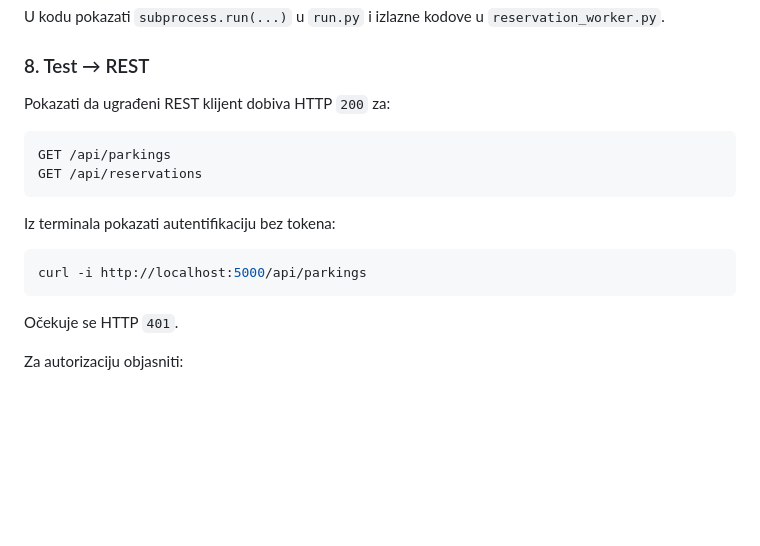
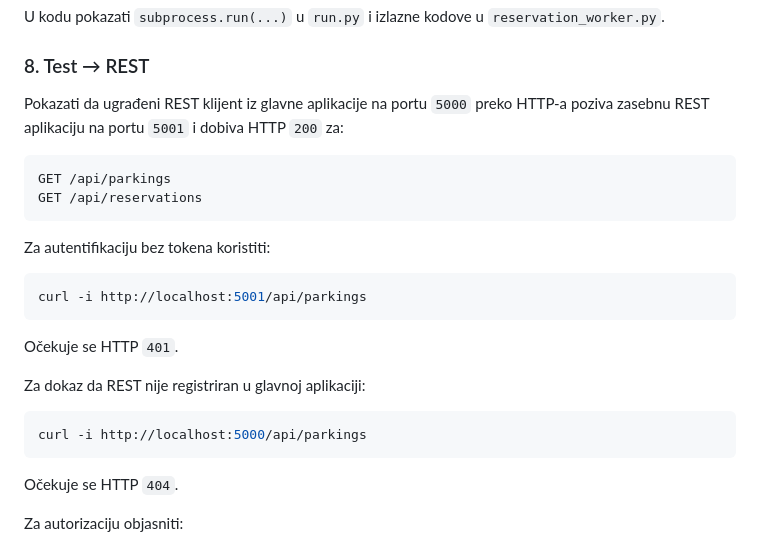
Before and after one commit to HeadshotFTW/ParKING, a Markdown page: OBRANA.md, the part around one of its changes. GitHub-like rendering; blank space fills up the shorter version.

````diff
--- a/OBRANA.md
+++ b/OBRANA.md
@@ -93,20 +142,28 @@ U kodu pokazati `subprocess.run(...)` u `run.py` i izlazne kodove u `reservation
 
 ### 8. Test → REST
 
-Pokazati da ugrađeni REST klijent dobiva HTTP `200` za:
+Pokazati da ugrađeni REST klijent iz glavne aplikacije na portu `5000` preko HTTP-a poziva zasebnu REST aplikaciju na portu `5001` i dobiva HTTP `200` za:
 
 ```text
 GET /api/parkings
 GET /api/reservations
 ```
 
-Iz terminala pokazati autentifikaciju bez tokena:
+Za autentifikaciju bez tokena koristiti:
+
+```bash
+curl -i http://localhost:5001/api/parkings
+```
+
+Očekuje se HTTP `401`.
+
+Za dokaz da REST nije registriran u glavnoj aplikaciji:
 
 ```bash
 curl -i http://localhost:5000/api/parkings
 ```
 
-Očekuje se HTTP `401`.
+Očekuje se HTTP `404`.
 
 Za autorizaciju objasniti:
 
````
Also changed, not shown: other parts of OBRANA.md (+53 -3 lines).
